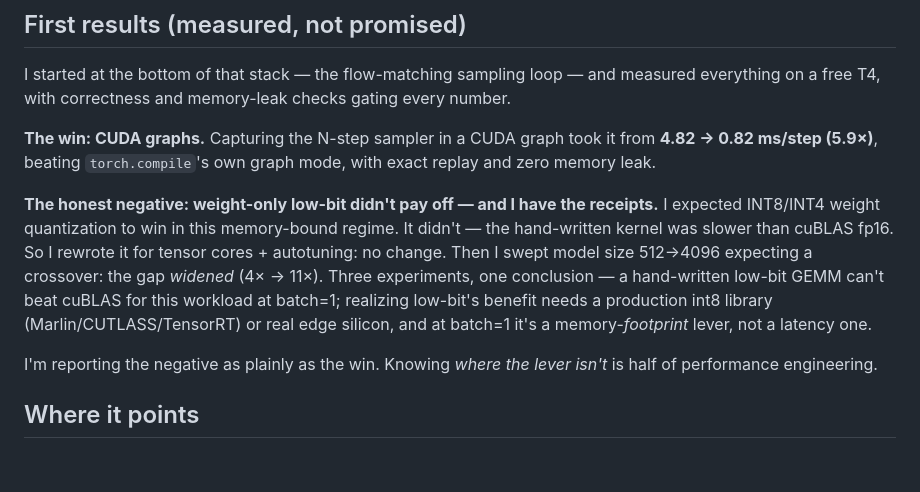
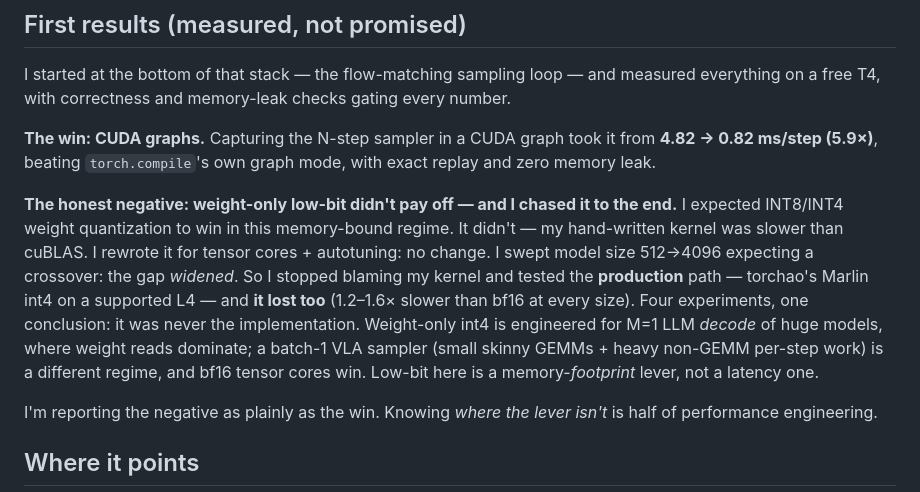
Before and after one commit to LaelaZorana/embodied-efficiency, a Markdown page: THESIS.md, the part around the change. GitHub-like rendering; blank space fills up the shorter version.

```diff
--- a/THESIS.md
+++ b/THESIS.md
@@ -37,7 +37,7 @@ I started at the bottom of that stack — the flow-matching sampling loop — an
 
 **The win: CUDA graphs.** Capturing the N-step sampler in a CUDA graph took it from **4.82 → 0.82 ms/step (5.9×)**, beating `torch.compile`'s own graph mode, with exact replay and zero memory leak.
 
-**The honest negative: weight-only low-bit didn't pay off — and I have the receipts.** I expected INT8/INT4 weight quantization to win in this memory-bound regime. It didn't — the hand-written kernel was slower than cuBLAS fp16. So I rewrote it for tensor cores + autotuning: no change. Then I swept model size 512→4096 expecting a crossover: the gap *widened* (4× → 11×). Three experiments, one conclusion — a hand-written low-bit GEMM can't beat cuBLAS for this workload at batch=1; realizing low-bit's benefit needs a production int8 library (Marlin/CUTLASS/TensorRT) or real edge silicon, and at batch=1 it's a memory-*footprint* lever, not a latency one.
+**The honest negative: weight-only low-bit didn't pay off — and I chased it to the end.** I expected INT8/INT4 weight quantization to win in this memory-bound regime. It didn't — my hand-written kernel was slower than cuBLAS. I rewrote it for tensor cores + autotuning: no change. I swept model size 512→4096 expecting a crossover: the gap *widened*. So I stopped blaming my kernel and tested the **production** path — torchao's Marlin int4 on a supported L4 — and **it lost too** (1.2–1.6× slower than bf16 at every size). Four experiments, one conclusion: it was never the implementation. Weight-only int4 is engineered for M=1 LLM *decode* of huge models, where weight reads dominate; a batch-1 VLA sampler (small skinny GEMMs + heavy non-GEMM per-step work) is a different regime, and bf16 tensor cores win. Low-bit here is a memory-*footprint* lever, not a latency one.
 
 I'm reporting the negative as plainly as the win. Knowing *where the lever isn't* is half of performance engineering.
 
```
Also changed, not shown: README.md (+5 -5 lines).
